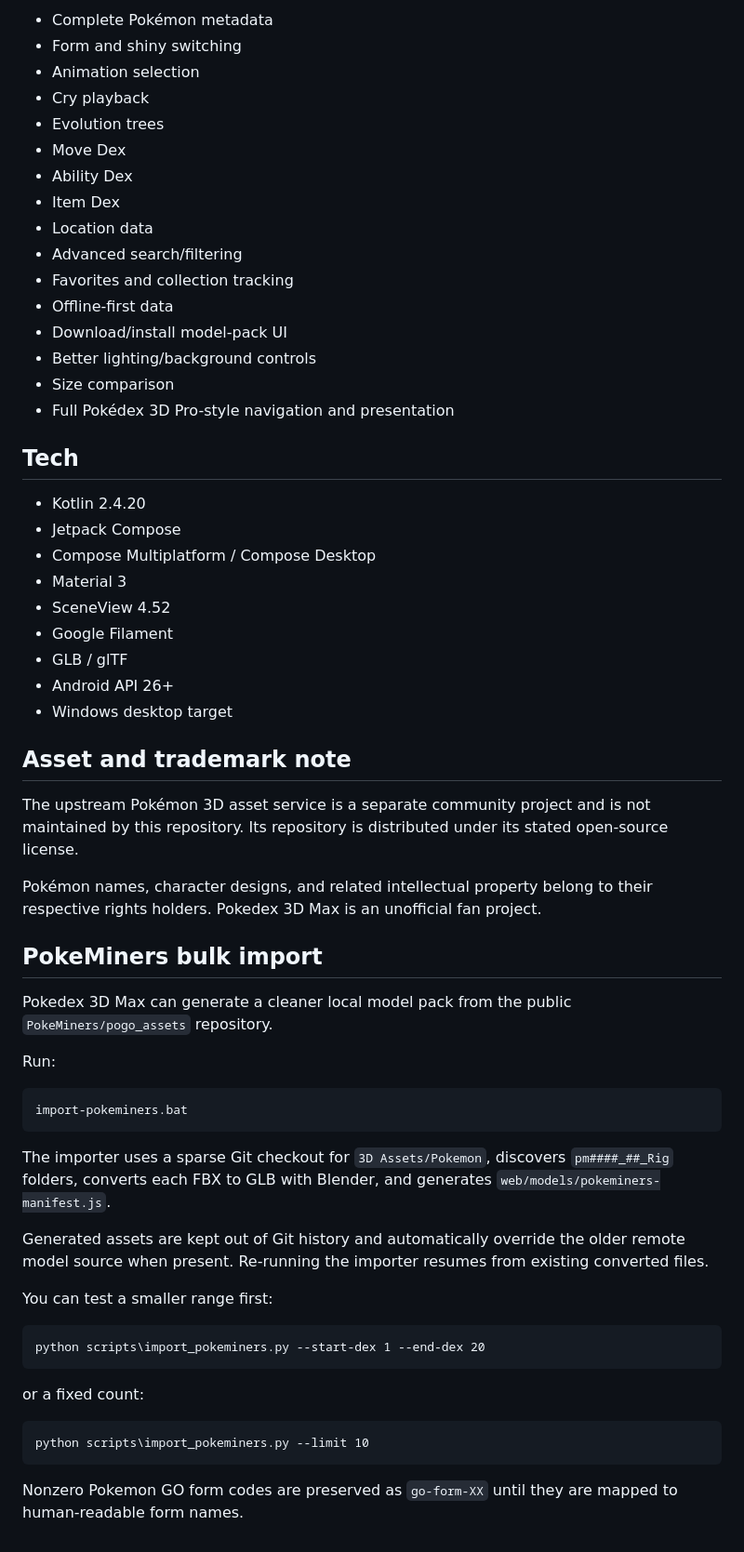
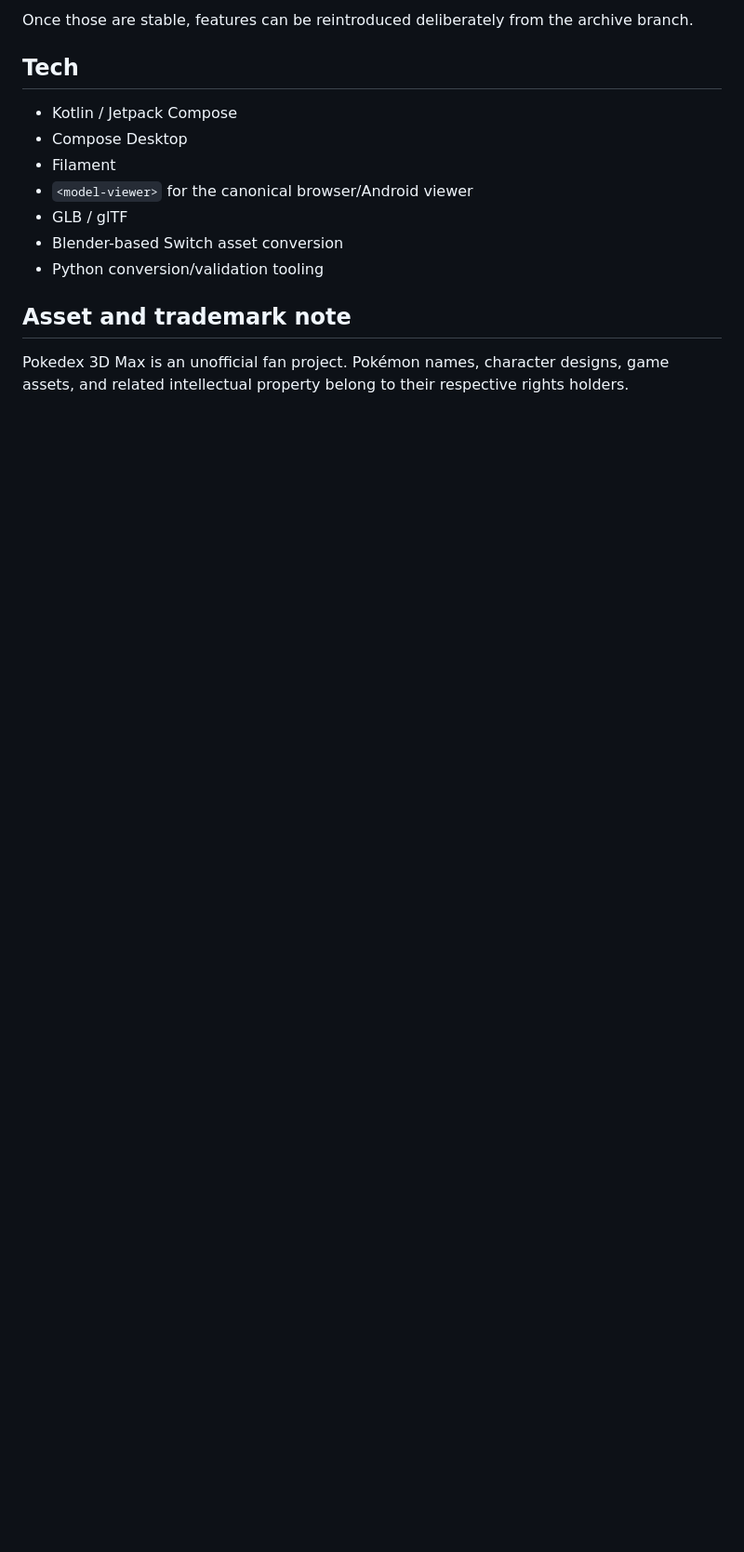
Before and after one commit to Unborne-Fetus/Pokedex-3D-Max, a Markdown page: README.md, the part around one of its changes. Shown at 93% size. Rendered like a GitHub page; blank space fills up the shorter version.

````diff
--- a/README.md
+++ b/README.md
@@ -135,69 +114,15 @@ Planned major systems include:
-- Complete Pokémon metadata
-- Form and shiny switching
-- Animation selection
-- Cry playback
-- Evolution trees
-- Move Dex
-- Ability Dex
-- Item Dex
-- Location data
-- Advanced search/filtering
-- Favorites and collection tracking
-- Offline-first data
-- Download/install model-pack UI
-- Better lighting/background controls
-- Size comparison
-- Full Pokédex 3D Pro-style navigation and presentation
+Once those are stable, features can be reintroduced deliberately from the archive branch.
 
 ## Tech
 
-- Kotlin 2.4.20
-- Jetpack Compose
-- Compose Multiplatform / Compose Desktop
-- Material 3
-- SceneView 4.52
-- Google Filament
+- Kotlin / Jetpack Compose
+- Compose Desktop
+- Filament
+- `<model-viewer>` for the canonical browser/Android viewer
 - GLB / glTF
-- Android API 26+
-- Windows desktop target
+- Blender-based Switch asset conversion
+- Python conversion/validation tooling
 
 ## Asset and trademark note
 
-The upstream Pokémon 3D asset service is a separate community project and is not maintained by this repository. Its repository is distributed under its stated open-source license.
-
-Pokémon names, character designs, and related intellectual property belong to their respective rights holders. Pokedex 3D Max is an unofficial fan project.
-
-
-## PokeMiners bulk import
-
-Pokedex 3D Max can generate a cleaner local model pack from the public
-`PokeMiners/pogo_assets` repository.
-
-Run:
-
-```bat
-import-pokeminers.bat
-```
-
-The importer uses a sparse Git checkout for `3D Assets/Pokemon`, discovers
-`pm####_##_Rig` folders, converts each FBX to GLB with Blender, and generates
-`web/models/pokeminers-manifest.js`.
-
-Generated assets are kept out of Git history and automatically override the older
-remote model source when present. Re-running the importer resumes from existing
-converted files.
-
-You can test a smaller range first:
-
-```bat
-python scripts\import_pokeminers.py --start-dex 1 --end-dex 20
-```
-
-or a fixed count:
-
-```bat
-python scripts\import_pokeminers.py --limit 10
-```
-
-Nonzero Pokemon GO form codes are preserved as `go-form-XX` until they are
-mapped to human-readable form names.
+Pokedex 3D Max is an unofficial fan project. Pokémon names, character designs, game assets, and related intellectual property belong to their respective rights holders.
````
Also changed, not shown: other parts of README.md (+74 -95 lines).
